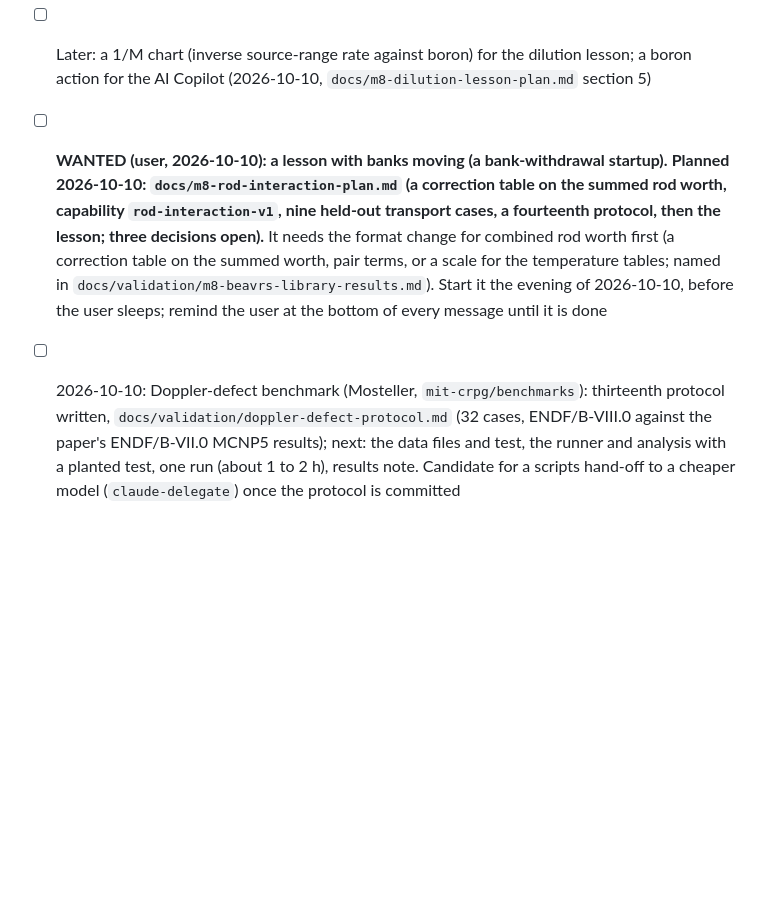
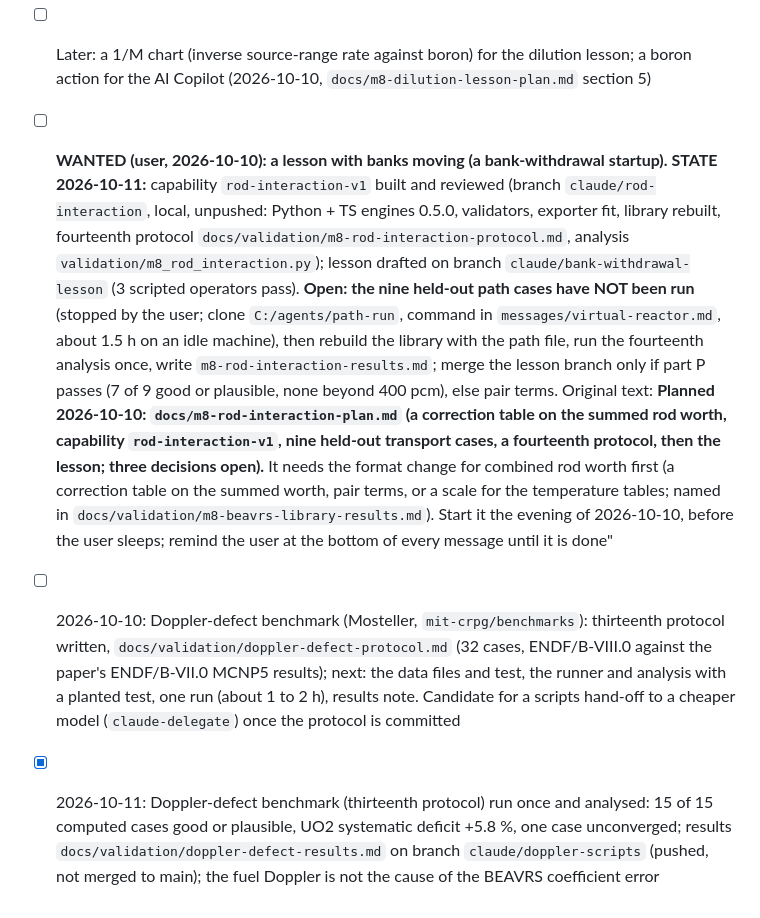
Before and after one commit to bluetyde/raft, a Markdown page: TODO.md, the part around the change. GitHub-like rendering; blank space fills up the shorter version.

Commit message:
TODO: state of the rod interaction work and the Doppler results
Co-Authored-By: Claude Sonnet 5.5 <noreply@anthropic.com>

```diff
--- a/TODO.md
+++ b/TODO.md
@@ -204,5 +204,6 @@ ROS3P and golden vectors done since; M1 GO on 2026-09-27.
 - [x] 2026-09-25: License set to MIT (provisional)
 - [x] 2026-09-25: Tooling survey (docs/TOOLING.md). Existing simulators checked (JSI already has one; gap statement updated); benchmark ID confirmed `IEU-COMP-THERM-003`; ZrH S(α,β) covers 296–1200 K (no NJOY needed); OpenMC 0.15.3 has IFP tallies
 - [ ] Later: a 1/M chart (inverse source-range rate against boron) for the dilution lesson; a boron action for the AI Copilot (2026-10-10, `docs/m8-dilution-lesson-plan.md` section 5)
-- [ ] **WANTED (user, 2026-10-10): a lesson with banks moving (a bank-withdrawal startup).** **Planned 2026-10-10: `docs/m8-rod-interaction-plan.md` (a correction table on the summed rod worth, capability `rod-interaction-v1`, nine held-out transport cases, a fourteenth protocol, then the lesson; three decisions open).** It needs the format change for combined rod worth first (a correction table on the summed worth, pair terms, or a scale for the temperature tables; named in `docs/validation/m8-beavrs-library-results.md`). Start it the evening of 2026-10-10, before the user sleeps; remind the user at the bottom of every message until it is done
+- [ ] **WANTED (user, 2026-10-10): a lesson with banks moving (a bank-withdrawal startup). STATE 2026-10-11:** capability `rod-interaction-v1` built and reviewed (branch `claude/rod-interaction`, local, unpushed: Python + TS engines 0.5.0, validators, exporter fit, library rebuilt, fourteenth protocol `docs/validation/m8-rod-interaction-protocol.md`, analysis `validation/m8_rod_interaction.py`); lesson drafted on branch `claude/bank-withdrawal-lesson` (3 scripted operators pass). **Open: the nine held-out path cases have NOT been run** (stopped by the user; clone `C:/agents/path-run`, command in `messages/virtual-reactor.md`, about 1.5 h on an idle machine), then rebuild the library with the path file, run the fourteenth analysis once, write `m8-rod-interaction-results.md`; merge the lesson branch only if part P passes (7 of 9 good or plausible, none beyond 400 pcm), else pair terms. Original text: **Planned 2026-10-10: `docs/m8-rod-interaction-plan.md` (a correction table on the summed rod worth, capability `rod-interaction-v1`, nine held-out transport cases, a fourteenth protocol, then the lesson; three decisions open).** It needs the format change for combined rod worth first (a correction table on the summed worth, pair terms, or a scale for the temperature tables; named in `docs/validation/m8-beavrs-library-results.md`). Start it the evening of 2026-10-10, before the user sleeps; remind the user at the bottom of every message until it is done"
 - [ ] 2026-10-10: Doppler-defect benchmark (Mosteller, `mit-crpg/benchmarks`): thirteenth protocol written, `docs/validation/doppler-defect-protocol.md` (32 cases, ENDF/B-VIII.0 against the paper's ENDF/B-VII.0 MCNP5 results); next: the data files and test, the runner and analysis with a planted test, one run (about 1 to 2 h), results note. Candidate for a scripts hand-off to a cheaper model (`claude-delegate`) once the protocol is committed
+- [x] 2026-10-11: Doppler-defect benchmark (thirteenth protocol) run once and analysed: 15 of 15 computed cases good or plausible, UO2 systematic deficit +5.8 %, one case unconverged; results `docs/validation/doppler-defect-results.md` on branch `claude/doppler-scripts` (pushed, not merged to main); the fuel Doppler is not the cause of the BEAVRS coefficient error
```
